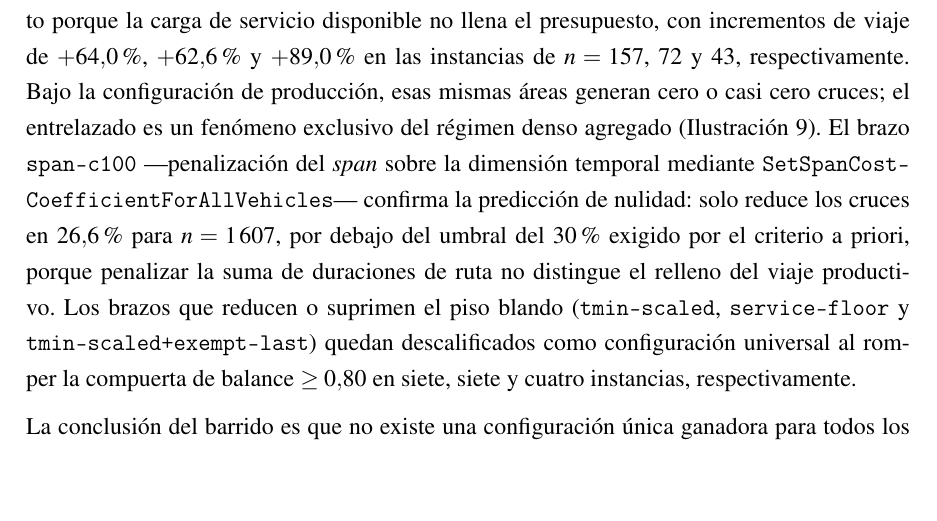
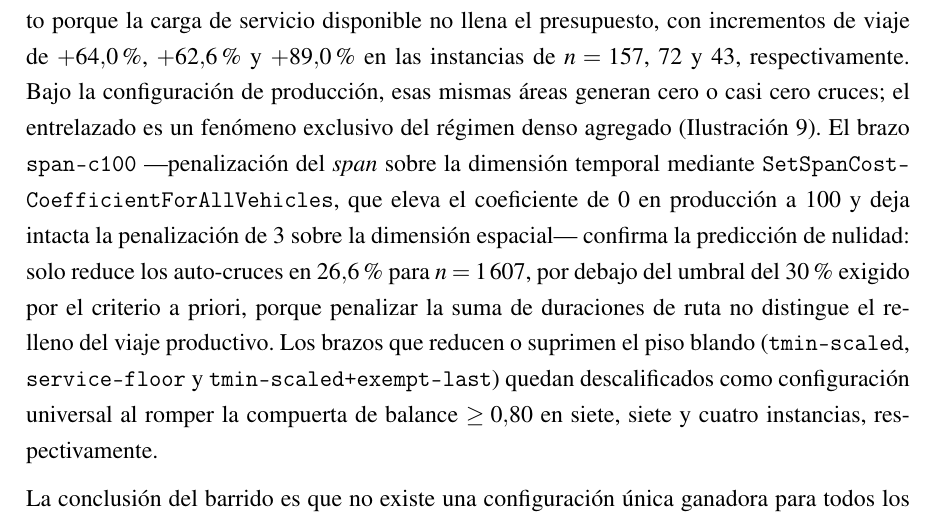
Before and after one commit to AlbertoZuiga/arbocensus, a LaTeX thesis (docs/thesis/main.tex, which reads docs/thesis/secciones/03-resultados.tex): part of page 43 of 61, cut so that both start at the same text, the shorter picture padded with empty space. Compiled offline with pdfLaTeX.

Commit message:
docs(core): precisar el coeficiente de span del brazo span-c100
El brazo pasa Cell.span_coef como time_span_coef, de modo que la penalizacion
recae sobre la dimension temporal y no sobre la de distancia. El coeficiente
espacial se mantiene en 3 para todos los brazos.

```diff
--- a/docs/thesis/secciones/03-resultados.tex
+++ b/docs/thesis/secciones/03-resultados.tex
@@ -618,10 +618,12 @@ configuración de producción, esas mismas áreas generan cero o casi cero cruce
 entrelazado es un fenómeno exclusivo del régimen denso agregado
 (Ilustración~\ref{fig:regimen-disperso-vs-real}). El brazo \texttt{span-c100} ---penalización
 del \textit{span} sobre la dimensión temporal mediante
-\texttt{SetSpanCostCoefficientForAllVehicles}--- confirma la predicción de nulidad: solo
-reduce los cruces en $26{,}6$\,\% para $n=1\,607$, por debajo del umbral del $30$\,\%
-exigido por el criterio a priori, porque penalizar la suma de duraciones de ruta no
-distingue el relleno del viaje productivo. Los brazos que reducen o suprimen el piso blando
+\texttt{SetSpanCostCoefficientForAllVehicles}, que eleva el coeficiente de $0$ en
+producción a $100$ y deja intacta la penalización de $3$ sobre la dimensión espacial---
+confirma la predicción de nulidad: solo reduce los auto-cruces en $26{,}6$\,\% para
+$n=1\,607$, por debajo del umbral del $30$\,\% exigido por el criterio a priori, porque
+penalizar la suma de duraciones de ruta no distingue el relleno del viaje productivo.
+Los brazos que reducen o suprimen el piso blando
 (\texttt{tmin-scaled}, \texttt{service-floor} y \texttt{tmin-scaled+exempt-last}) quedan
 descalificados como configuración universal al romper la compuerta de balance $\geq 0{,}80$
 en siete, siete y cuatro instancias, respectivamente.
```
